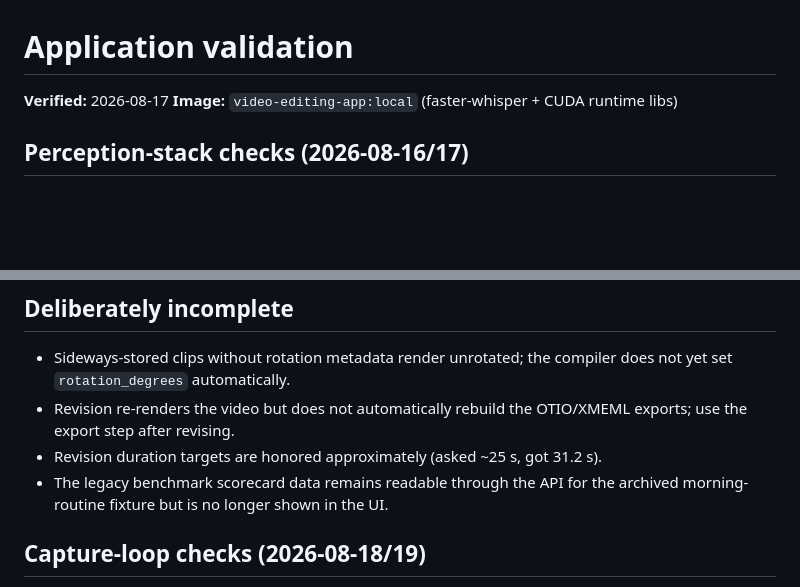
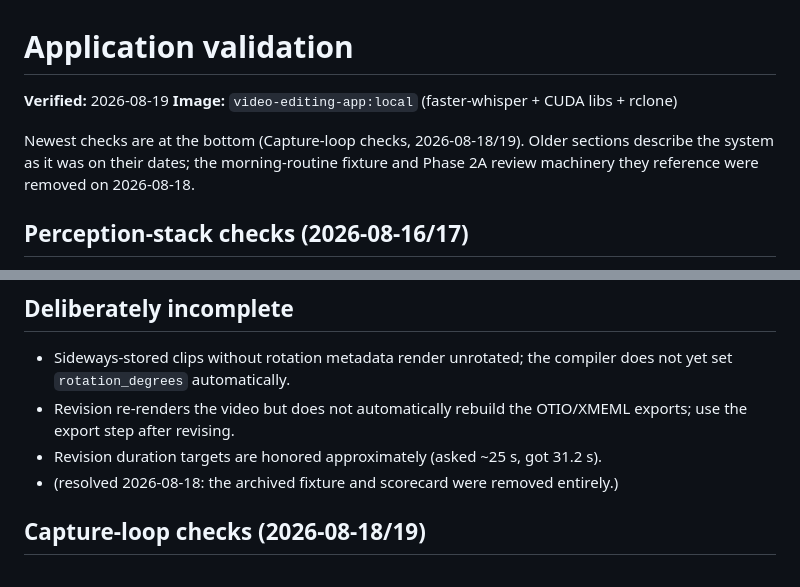
Before and after one commit to vSebas/video-edit, a Markdown page: app/VALIDATION.md, 2 parts joined by grey strips. Drawn GitHub-style; blank space fills up the shorter version.

```diff
--- a/app/VALIDATION.md
+++ b/app/VALIDATION.md
@@ -1,7 +1,12 @@
 # Application validation
 
-**Verified:** 2026-08-17
-**Image:** `video-editing-app:local` (faster-whisper + CUDA runtime libs)
+**Verified:** 2026-08-19
+**Image:** `video-editing-app:local` (faster-whisper + CUDA libs + rclone)
+
+Newest checks are at the bottom (Capture-loop checks, 2026-08-18/19).
+Older sections describe the system as it was on their dates; the
+morning-routine fixture and Phase 2A review machinery they reference were
+removed on 2026-08-18.
 
 ## Perception-stack checks (2026-08-16/17)
 
@@ -136,8 +141,8 @@ XMEML was imported and verified in the real application:
   OTIO/XMEML exports; use the export step after revising.
 - Revision duration targets are honored approximately (asked ~25 s, got
   31.2 s).
-- The legacy benchmark scorecard data remains readable through the API for
-  the archived morning-routine fixture but is no longer shown in the UI.
+- (resolved 2026-08-18: the archived fixture and scorecard were removed
+  entirely.)
 
 ## Capture-loop checks (2026-08-18/19)
 
```
Also changed, not shown: app/README.md (+13 -36 lines).
